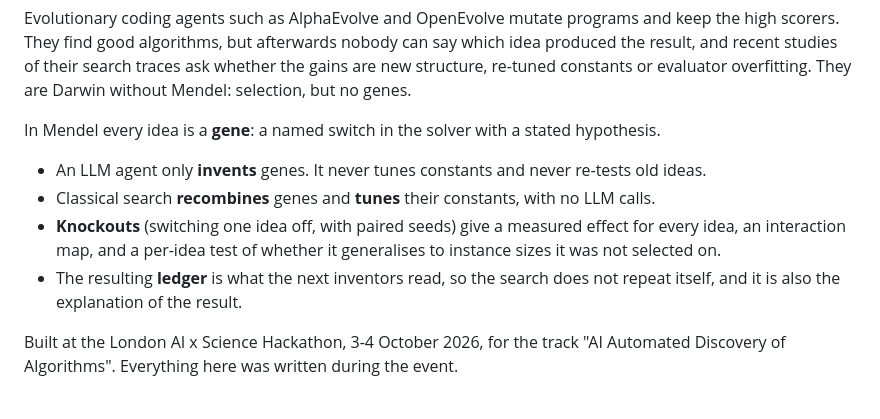
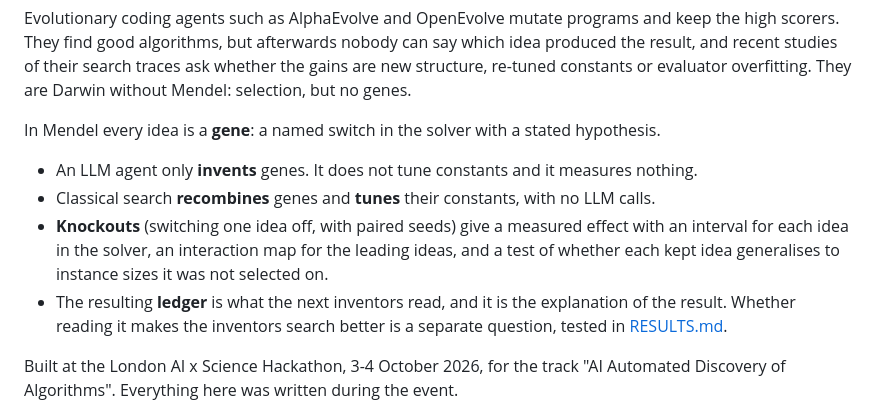
Before and after one commit to hashkanna/mendel-evolve, a Markdown page: README.md, the part around the change. Rendered like a GitHub page.

Commit message:
README and pitch: describe what knockouts and the ledger do without claiming the ledger stops repeats
With and without the ledger, about one proposal in eight reuses a name already proposed (first ablation wave).

Co-Authored-By: Claude Fable 5.1 <noreply@anthropic.com>
Claude-Session: https://claude.ai/code/session_01HSdx7AmrScJ1XGWL81HwQ7

```diff
--- a/README.md
+++ b/README.md
@@ -10,12 +10,13 @@ They are Darwin without Mendel: selection, but no genes.
 
 In Mendel every idea is a **gene**: a named switch in the solver with a stated hypothesis.
 
-- An LLM agent only **invents** genes. It never tunes constants and never re-tests old ideas.
+- An LLM agent only **invents** genes. It does not tune constants and it measures nothing.
 - Classical search **recombines** genes and **tunes** their constants, with no LLM calls.
-- **Knockouts** (switching one idea off, with paired seeds) give a measured effect for every idea, an
-  interaction map, and a per-idea test of whether it generalises to instance sizes it was not selected on.
-- The resulting **ledger** is what the next inventors read, so the search does not repeat itself, and it is
-  also the explanation of the result.
+- **Knockouts** (switching one idea off, with paired seeds) give a measured effect with an interval for each
+  idea in the solver, an interaction map for the leading ideas, and a test of whether each kept idea
+  generalises to instance sizes it was not selected on.
+- The resulting **ledger** is what the next inventors read, and it is the explanation of the result. Whether
+  reading it makes the inventors search better is a separate question, tested in [RESULTS.md](RESULTS.md).
 
 Built at the London AI x Science Hackathon, 3-4 October 2026, for the track "AI Automated Discovery of
 Algorithms". Everything here was written during the event.
```
Also changed, not shown: PITCH.md (+2 -2 lines).
